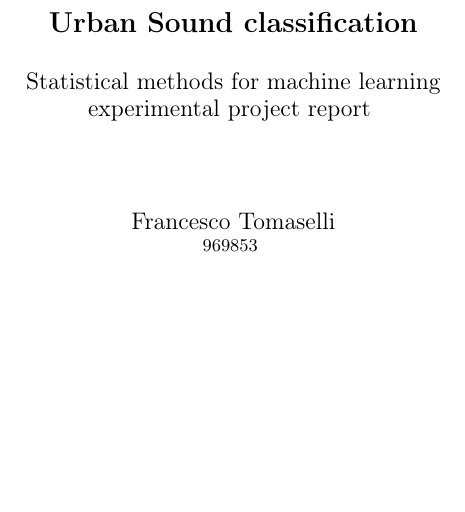
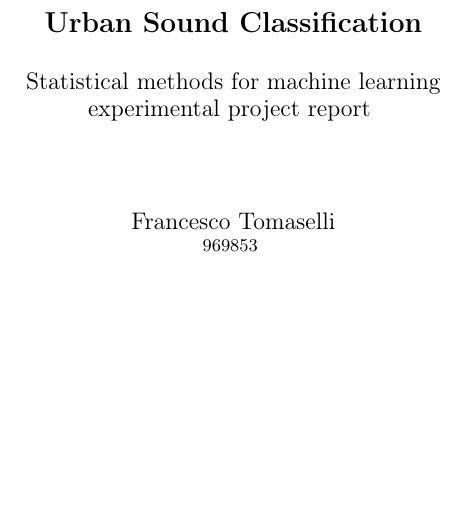
Before and after one commit to tomfran/urban-sound-classification, a LaTeX document (report/report.tex, which reads report/chapters/titlepage.tex): part of page 1 of 13, cut so that both start at the same text. Compiled offline with pdfLaTeX.

Commit message:
fixed titlepage

```diff
--- a/report/chapters/titlepage.tex
+++ b/report/chapters/titlepage.tex
@@ -4,7 +4,7 @@
         \vspace*{2cm}
 
         \Large
-        \textbf{Urban Sound classification}
+        \textbf{Urban Sound Classification}
 
         \vspace{0.5cm}
         \large
```
Also changed, not shown: report/report.pdf.
